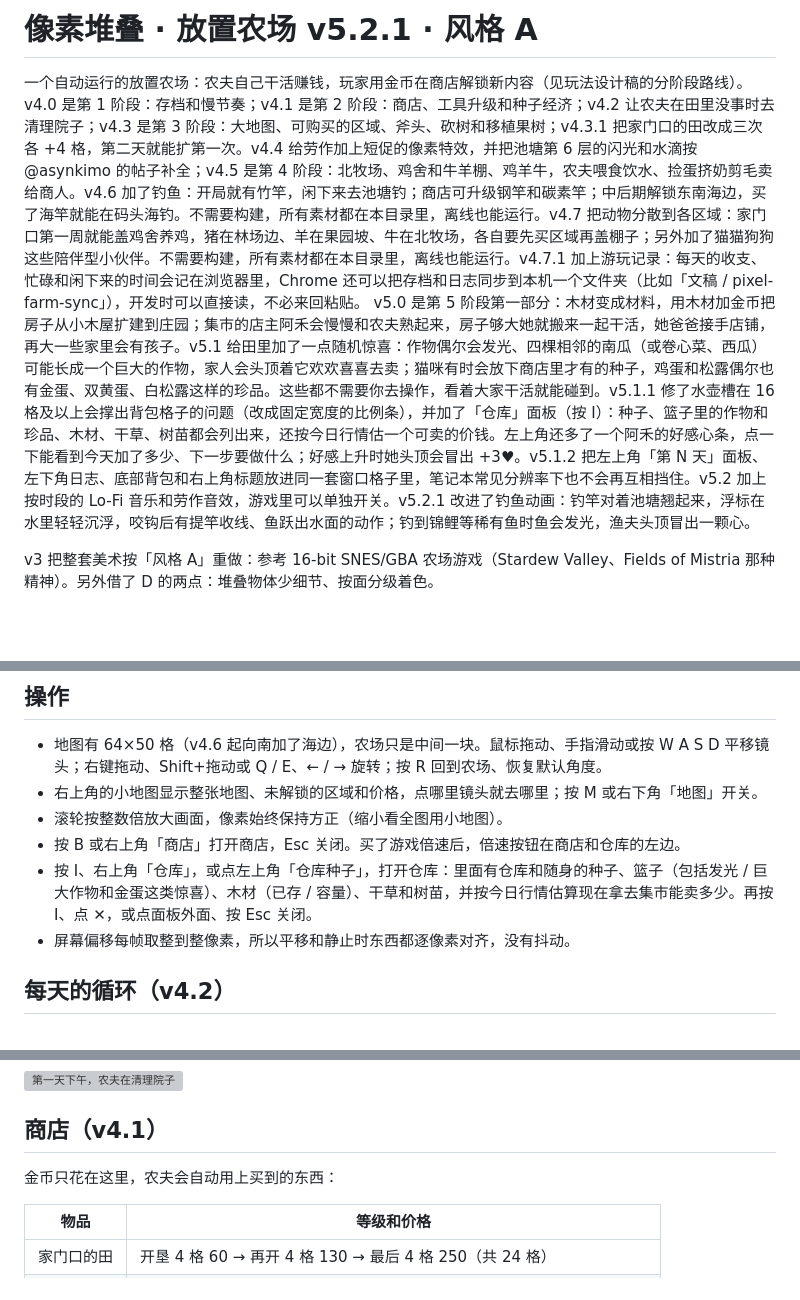
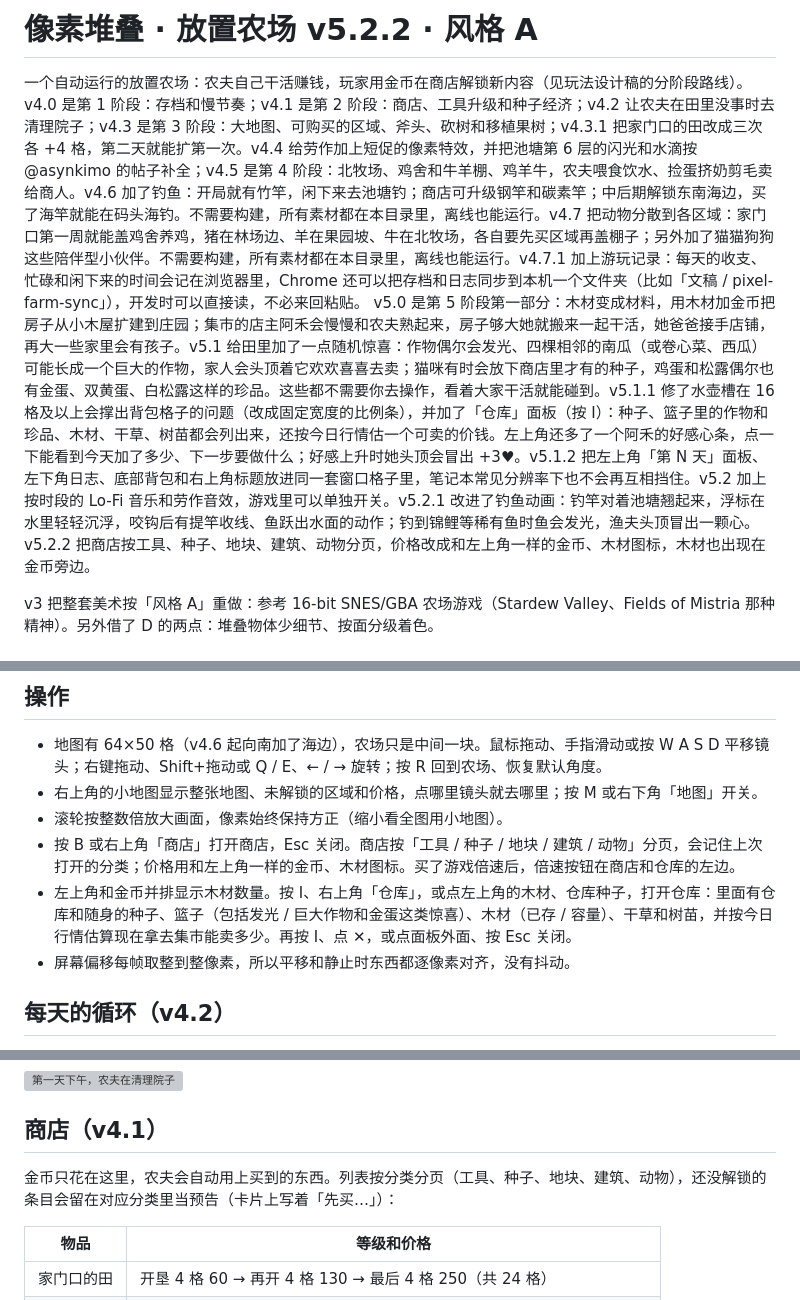
Before and after one commit to mouzhi/pixel-farm, a Markdown page: README.md, 3 parts joined by grey strips. Drawn GitHub-style; blank space fills up the shorter version; grey boxes are pictures that could not be loaded.

Commit message:
v5.2.2: 商店：价格改用金币/木材图标，木材进 HUD，商店按分类分页 (#20)

```diff
--- a/README.md
+++ b/README.md
@@ -1,6 +1,6 @@
-# 像素堆叠 · 放置农场 v5.2.1 · 风格 A
+# 像素堆叠 · 放置农场 v5.2.2 · 风格 A
 
-一个自动运行的放置农场：农夫自己干活赚钱，玩家用金币在商店解锁新内容（见玩法设计稿的分阶段路线）。v4.0 是第 1 阶段：存档和慢节奏；v4.1 是第 2 阶段：商店、工具升级和种子经济；v4.2 让农夫在田里没事时去清理院子；v4.3 是第 3 阶段：大地图、可购买的区域、斧头、砍树和移植果树；v4.3.1 把家门口的田改成三次各 +4 格，第二天就能扩第一次。v4.4 给劳作加上短促的像素特效，并把池塘第 6 层的闪光和水滴按 @asynkimo 的帖子补全；v4.5 是第 4 阶段：北牧场、鸡舍和牛羊棚、鸡羊牛，农夫喂食饮水、捡蛋挤奶剪毛卖给商人。v4.6 加了钓鱼：开局就有竹竿，闲下来去池塘钓；商店可升级钢竿和碳素竿；中后期解锁东南海边，买了海竿就能在码头海钓。不需要构建，所有素材都在本目录里，离线也能运行。v4.7 把动物分散到各区域：家门口第一周就能盖鸡舍养鸡，猪在林场边、羊在果园坡、牛在北牧场，各自要先买区域再盖棚子；另外加了猫猫狗狗这些陪伴型小伙伴。不需要构建，所有素材都在本目录里，离线也能运行。v4.7.1 加上游玩记录：每天的收支、忙碌和闲下来的时间会记在浏览器里，Chrome 还可以把存档和日志同步到本机一个文件夹（比如「文稿 / pixel-farm-sync」），开发时可以直接读，不必来回粘贴。 v5.0 是第 5 阶段第一部分：木材变成材料，用木材加金币把房子从小木屋扩建到庄园；集市的店主阿禾会慢慢和农夫熟起来，房子够大她就搬来一起干活，她爸爸接手店铺，再大一些家里会有孩子。v5.1 给田里加了一点随机惊喜：作物偶尔会发光、四棵相邻的南瓜（或卷心菜、西瓜）可能长成一个巨大的作物，家人会头顶着它欢欢喜喜去卖；猫咪有时会放下商店里才有的种子，鸡蛋和松露偶尔也有金蛋、双黄蛋、白松露这样的珍品。这些都不需要你去操作，看着大家干活就能碰到。v5.1.1 修了水壶槽在 16 格及以上会撑出背包格子的问题（改成固定宽度的比例条），并加了「仓库」面板（按 I）：种子、篮子里的作物和珍品、木材、干草、树苗都会列出来，还按今日行情估一个可卖的价钱。左上角还多了一个阿禾的好感心条，点一下能看到今天加了多少、下一步要做什么；好感上升时她头顶会冒出 +3♥。v5.1.2 把左上角「第 N 天」面板、左下角日志、底部背包和右上角标题放进同一套窗口格子里，笔记本常见分辨率下也不会再互相挡住。v5.2 加上按时段的 Lo-Fi 音乐和劳作音效，游戏里可以单独开关。v5.2.1 改进了钓鱼动画：钓竿对着池塘翘起来，浮标在水里轻轻沉浮，咬钩后有提竿收线、鱼跃出水面的动作；钓到锦鲤等稀有鱼时鱼会发光，渔夫头顶冒出一颗心。
+一个自动运行的放置农场：农夫自己干活赚钱，玩家用金币在商店解锁新内容（见玩法设计稿的分阶段路线）。v4.0 是第 1 阶段：存档和慢节奏；v4.1 是第 2 阶段：商店、工具升级和种子经济；v4.2 让农夫在田里没事时去清理院子；v4.3 是第 3 阶段：大地图、可购买的区域、斧头、砍树和移植果树；v4.3.1 把家门口的田改成三次各 +4 格，第二天就能扩第一次。v4.4 给劳作加上短促的像素特效，并把池塘第 6 层的闪光和水滴按 @asynkimo 的帖子补全；v4.5 是第 4 阶段：北牧场、鸡舍和牛羊棚、鸡羊牛，农夫喂食饮水、捡蛋挤奶剪毛卖给商人。v4.6 加了钓鱼：开局就有竹竿，闲下来去池塘钓；商店可升级钢竿和碳素竿；中后期解锁东南海边，买了海竿就能在码头海钓。不需要构建，所有素材都在本目录里，离线也能运行。v4.7 把动物分散到各区域：家门口第一周就能盖鸡舍养鸡，猪在林场边、羊在果园坡、牛在北牧场，各自要先买区域再盖棚子；另外加了猫猫狗狗这些陪伴型小伙伴。不需要构建，所有素材都在本目录里，离线也能运行。v4.7.1 加上游玩记录：每天的收支、忙碌和闲下来的时间会记在浏览器里，Chrome 还可以把存档和日志同步到本机一个文件夹（比如「文稿 / pixel-farm-sync」），开发时可以直接读，不必来回粘贴。 v5.0 是第 5 阶段第一部分：木材变成材料，用木材加金币把房子从小木屋扩建到庄园；集市的店主阿禾会慢慢和农夫熟起来，房子够大她就搬来一起干活，她爸爸接手店铺，再大一些家里会有孩子。v5.1 给田里加了一点随机惊喜：作物偶尔会发光、四棵相邻的南瓜（或卷心菜、西瓜）可能长成一个巨大的作物，家人会头顶着它欢欢喜喜去卖；猫咪有时会放下商店里才有的种子，鸡蛋和松露偶尔也有金蛋、双黄蛋、白松露这样的珍品。这些都不需要你去操作，看着大家干活就能碰到。v5.1.1 修了水壶槽在 16 格及以上会撑出背包格子的问题（改成固定宽度的比例条），并加了「仓库」面板（按 I）：种子、篮子里的作物和珍品、木材、干草、树苗都会列出来，还按今日行情估一个可卖的价钱。左上角还多了一个阿禾的好感心条，点一下能看到今天加了多少、下一步要做什么；好感上升时她头顶会冒出 +3♥。v5.1.2 把左上角「第 N 天」面板、左下角日志、底部背包和右上角标题放进同一套窗口格子里，笔记本常见分辨率下也不会再互相挡住。v5.2 加上按时段的 Lo-Fi 音乐和劳作音效，游戏里可以单独开关。v5.2.1 改进了钓鱼动画：钓竿对着池塘翘起来，浮标在水里轻轻沉浮，咬钩后有提竿收线、鱼跃出水面的动作；钓到锦鲤等稀有鱼时鱼会发光，渔夫头顶冒出一颗心。v5.2.2 把商店按工具、种子、地块、建筑、动物分页，价格改成和左上角一样的金币、木材图标，木材也出现在金币旁边。
 
 v3 把整套美术按「风格 A」重做：参考 16-bit SNES/GBA 农场游戏（Stardew Valley、Fields of Mistria 那种精神）。另外借了 D 的两点：堆叠物体少细节、按面分级着色。
 
@@ -26,8 +26,8 @@ URL 参数：
 - 地图有 64×50 格（v4.6 起向南加了海边），农场只是中间一块。鼠标拖动、手指滑动或按 W A S D 平移镜头；右键拖动、Shift+拖动或 Q / E、← / → 旋转；按 R 回到农场、恢复默认角度。
 - 右上角的小地图显示整张地图、未解锁的区域和价格，点哪里镜头就去哪里；按 M 或右下角「地图」开关。
 - 滚轮按整数倍放大画面，像素始终保持方正（缩小看全图用小地图）。
-- 按 B 或右上角「商店」打开商店，Esc 关闭。买了游戏倍速后，倍速按钮在商店和仓库的左边。
-- 按 I、右上角「仓库」，或点左上角「仓库种子」，打开仓库：里面有仓库和随身的种子、篮子（包括发光 / 巨大作物和金蛋这类惊喜）、木材（已存 / 容量）、干草和树苗，并按今日行情估算现在拿去集市能卖多少。再按 I、点 ✕，或点面板外面、按 Esc 关闭。
+- 按 B 或右上角「商店」打开商店，Esc 关闭。商店按「工具 / 种子 / 地块 / 建筑 / 动物」分页，会记住上次打开的分类；价格用和左上角一样的金币、木材图标。买了游戏倍速后，倍速按钮在商店和仓库的左边。
+- 左上角和金币并排显示木材数量。按 I、右上角「仓库」，或点左上角的木材、仓库种子，打开仓库：里面有仓库和随身的种子、篮子（包括发光 / 巨大作物和金蛋这类惊喜）、木材（已存 / 容量）、干草和树苗，并按今日行情估算现在拿去集市能卖多少。再按 I、点 ✕，或点面板外面、按 Esc 关闭。
 - 屏幕偏移每帧取整到整像素，所以平移和静止时东西都逐像素对齐，没有抖动。
 
 ## 每天的循环（v4.2）
@@ -47,7 +47,7 @@ URL 参数：
 ![第一天下午，农夫在清理院子](docs/img/v42_yard_tidy.png)
 
 ## 商店（v4.1）
-金币只花在这里，农夫会自动用上买到的东西：
+金币只花在这里，农夫会自动用上买到的东西。列表按分类分页（工具、种子、地块、建筑、动物），还没解锁的条目会留在对应分类里当预告（卡片上写着「先买…」）：
 
 | 物品 | 等级和价格 |
 |---|---|
```
Also changed, not shown: assets/hud_icons.png, 8 other files.
